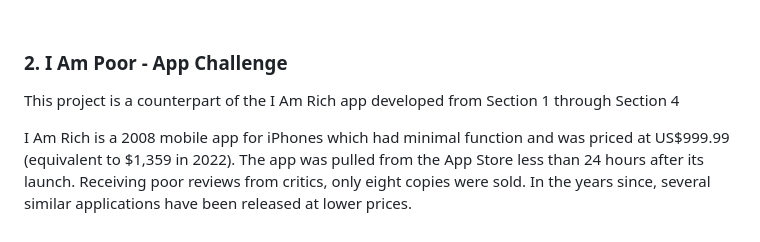
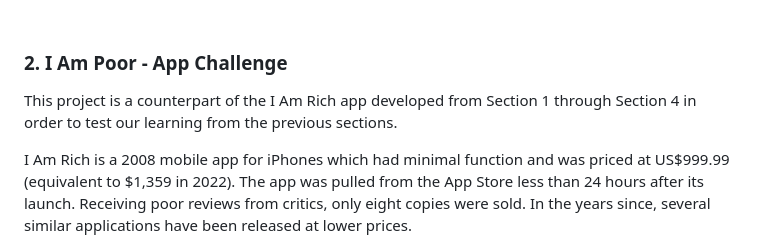
Before and after one commit to Diegomca98/flutter-repository, a Markdown page: README.MD, the part around the change. Drawn GitHub-style.

Commit message:
<Change>Added description information to the I Am Poor App Challenge

```diff
--- a/README.MD
+++ b/README.MD
@@ -102,7 +102,7 @@ I Am Rich is a 2008 mobile app for iPhones which had minimal function and was pr
 <br/>
 
 ### 2. I Am Poor - App Challenge
-This project is a counterpart of the I Am Rich app developed from Section 1 through Section 4
+This project is a counterpart of the I Am Rich app developed from Section 1 through Section 4 in order to test our learning from the previous sections.
 
 I Am Rich is a 2008 mobile app for iPhones which had minimal function and was priced at US$999.99 (equivalent to $1,359 in 2022). The app was pulled from the App Store less than 24 hours after its launch. Receiving poor reviews from critics, only eight copies were sold. In the years since, several similar applications have been released at lower prices.
 
```
